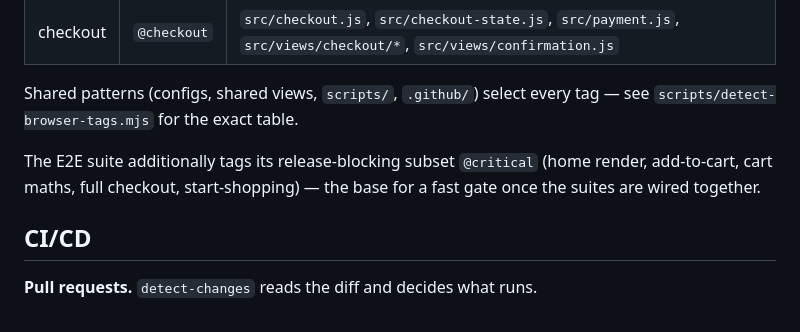
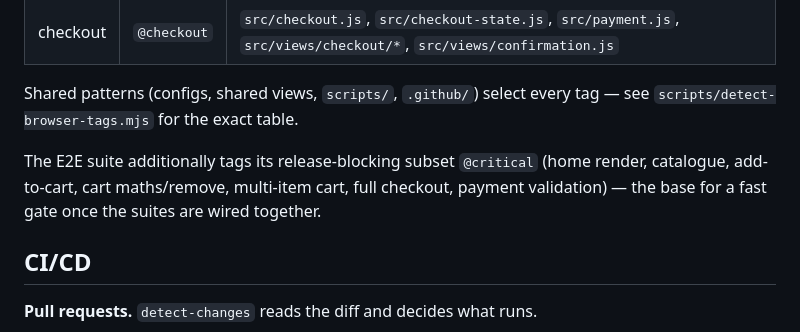
Before and after one commit to rio-ap/web-playground, a Markdown page: README.md, the part around the change. GitHub-like rendering.

Commit message:
docs: widen the @critical note

```diff
--- a/README.md
+++ b/README.md
@@ -81,7 +81,7 @@ Current totals: 172 unit tests, 39 Playwright runs (13 per browser: component +
 
 Shared patterns (configs, shared views, `scripts/`, `.github/`) select every tag — see `scripts/detect-browser-tags.mjs` for the exact table.
 
-The E2E suite additionally tags its release-blocking subset `@critical` (home render, add-to-cart, cart maths, full checkout, start-shopping) — the base for a fast gate once the suites are wired together.
+The E2E suite additionally tags its release-blocking subset `@critical` (home render, catalogue, add-to-cart, cart maths/remove, multi-item cart, full checkout, payment validation) — the base for a fast gate once the suites are wired together.
 
 ## CI/CD
 
```
